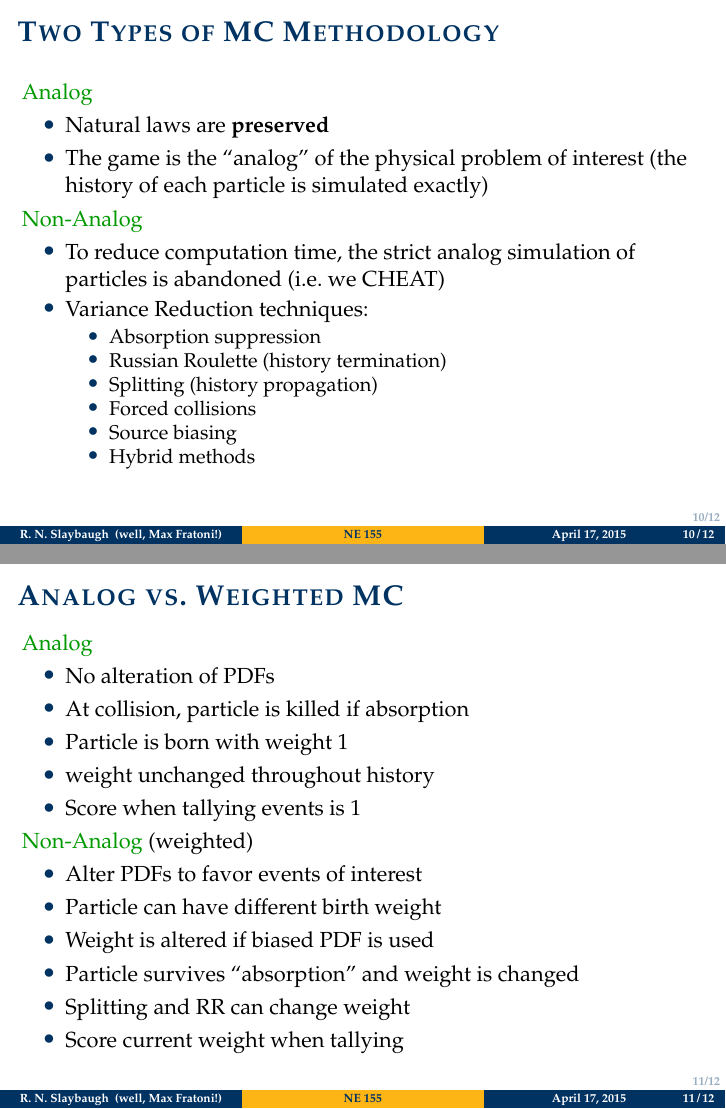
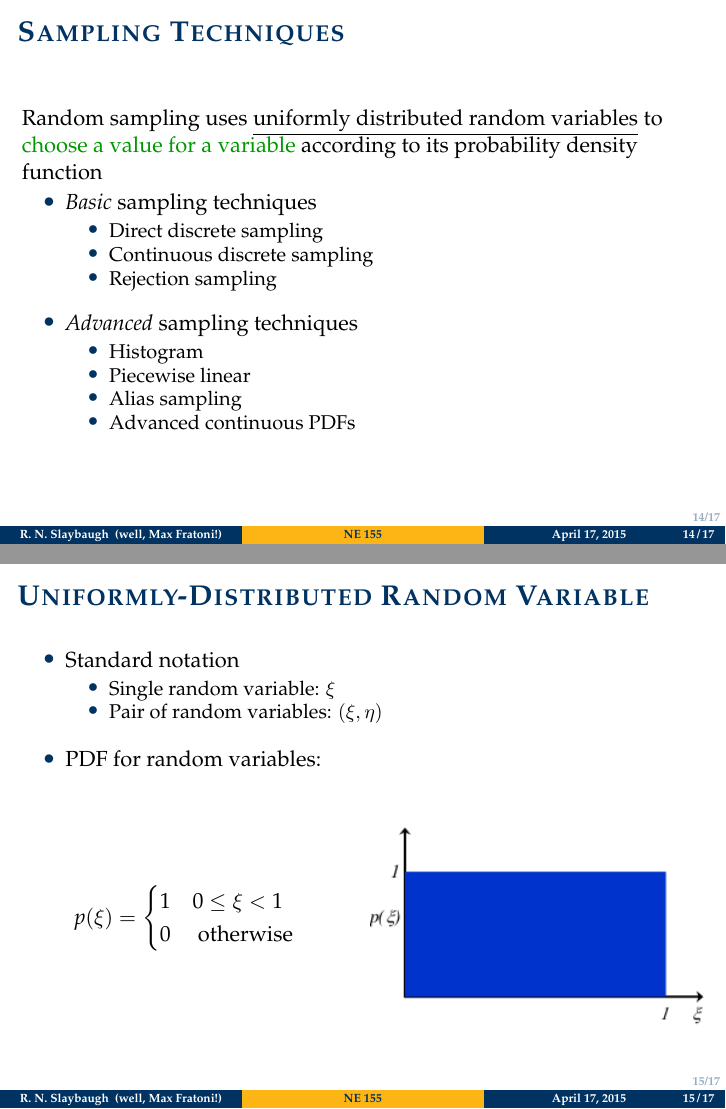
Before and after one commit to rachelslaybaugh/NE155, LaTeX slides (monte-carlo/mc-random-samp.tex): pages 19 and 21 of 25 before the commit and pages 17 and 18 of 21 after it, joined at a grey line. Compiled offline with pdfLaTeX.

Commit message:
added a bunch more slides.

```diff
--- a/monte-carlo/mc-random-samp.tex
+++ b/monte-carlo/mc-random-samp.tex
@@ -316,6 +291,5 @@ answers
 
 %%%%%%%%%%%%%%%%%%%%%%%%%%%%%%%%%%%%%%%%%%%%%%%%%%%%%%
 %%%%%%%%%%%%%%%%%%%%%%%%%%%%%%%%%%%%%%%%%%%%%%%%%%%%%%
-\begin{frame}{Two Types of MC Methodology}
+\begin{frame}{Random Sampling Basics}
 
-\alert{Analog}
@@ -322,3 +336 @@ answers
 \begin{itemize}
-    \item Natural laws are \textbf{preserved}
-    \item The game is the ``analog" of the physical problem of interest (the history of each particle is simulated exactly)
@@ -325,4 +344,2 @@ answers
 \end{itemize}
-\pause
 
-\alert{Non-Analog}
@@ -329,3 +356 @@ answers
 \begin{itemize}
-    \item To reduce computation time, the strict analog simulation of particles is abandoned (i.e.\ we CHEAT)
-    \item Variance Reduction techniques:
@@ -332,11 +371,26 @@ answers
+\begin{frame}{Sampling Techniques}
+
+Random sampling uses \underline{uniformly distributed
+random variables} to \alert{choose a value for a
+variable} according to its probability density
+function
+
     \begin{itemize}
-    \item Absorption suppression
-    \item Russian Roulette (history termination)
-    \item Splitting (history propagation)
-    \item Forced collisions
-    \item Source biasing
-    \item Hybrid methods
-    \end{itemize}
+    \item \textit{Basic} sampling techniques
+      \begin{itemize}
+      \item Direct discrete sampling
+      \item Continuous discrete sampling
+      \item Rejection sampling
+      \end{itemize}
+    \pause
+    \vspace*{.5em}
+    \item \textit{Advanced }sampling techniques
+      \begin{itemize}
+      \item Histogram
+      \item Piecewise linear
+      \item Alias sampling
+      \item Advanced continuous PDFs
+      \end{itemize}
     \end{itemize}
 
 \end{frame}
@@ -344,31 +398,40 @@ answers
 
 %%%%%%%%%%%%%%%%%%%%%%%%%%%%%%%%%%%%%%%%%%%%%%%%%%%%%%
 %%%%%%%%%%%%%%%%%%%%%%%%%%%%%%%%%%%%%%%%%%%%%%%%%%%%%%
-\begin{frame}{Analog vs.\ Weighted MC}
+\begin{frame}{Uniformly-Distributed Random Variable}
 
-\alert{Analog}
-\begin{itemize}
-    \item No alteration of PDFs
-    \item At collision, particle is killed if absorption
-    \item Particle is born with weight 1
-    \item weight unchanged throughout history
-    \item Score when tallying events is 1
-\end{itemize}
-\pause
+    \begin{itemize}
+    \item Standard notation
+      \begin{itemize}
+      \item Single random variable: $\xi$
+      \item Pair of random variables: $(\xi, \eta)$
+      \end{itemize}
+    \vspace*{.5em}
+    \item PDF for random variables:
+    \end{itemize}
 
-\alert{Non-Analog} (weighted)
-\begin{itemize}
-    \item Alter PDFs to favor events of interest
-    \item Particle can have different birth weight
-    \item Weight is altered if biased PDF is used
-    \item Particle survives ``absorption" and weight is changed
-    \item Splitting and RR can change weight
-    \item Score current weight when tallying
-    \end{itemize}
+\begin{columns}
+  \begin{column}{0.5\textwidth}
+    %
+    \begin{align*}
+    p(\xi) = \begin{cases}
+     1 & 0 \leq \xi < 1 \\
+     0 & \text{ otherwise}
+     \end{cases}
+    \end{align*}
+  \end{column}
+  \begin{column}{0.5\textwidth}
+  	\begin{figure}
+  	\begin{center}
+  		\includegraphics[height=1.5in,clip]{unif-dist-var}
+	\end{center}
+  	\end{figure}
+  \end{column}
+\end{columns}
 
 \end{frame}
 
 
 %%%%%%%%%%%%%%%%%%%%%%%%%%%%%%%%%%%%%%%%%%%%%%%%%%%%%%
 %%%%%%%%%%%%%%%%%%%%%%%%%%%%%%%%%%%%%%%%%%%%%%%%%%%%%%
-\begin{frame}{Probability \& Statistics Summary}
+\begin{frame}{Direct Discrete Sampling}
@@ -396,0 +459 @@ always more histories in a problem
+\begin{frame}{Direct Discrete Sampling}
```
Also changed, not shown: monte-carlo/cont-pdf-cdf-2.png (added), monte-carlo/cont-pdf-cdf-3.png (added), monte-carlo/cont-pdf-cdf.png (added), monte-carlo/disc-cdf.png (added), monte-carlo/disc-pdf-cdf.png (added), monte-carlo/disc-pdf-samp.png (added), monte-carlo/disc-pdf.png (added), monte-carlo/pdf.png (added), monte-carlo/unif-dist-var.png (added), monte-carlo/mc-random-samp.tex (143 more changed lines).
